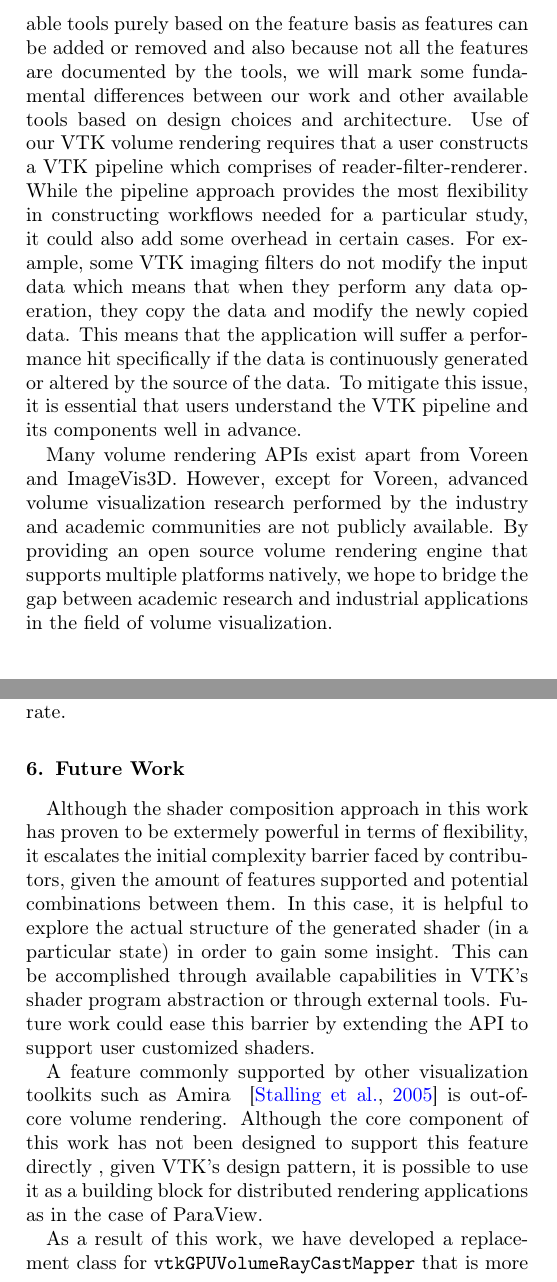
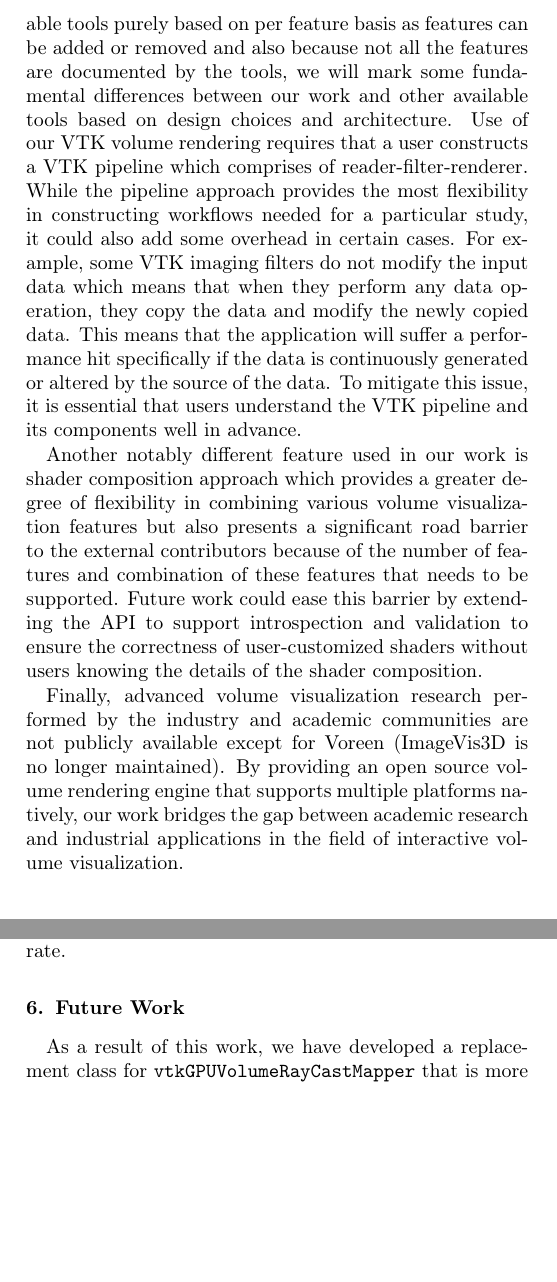
Before and after one commit to aashish24/VTKVR, a LaTeX paper (VTKVR.tex, which reads conclusion.tex, relatedwork.tex): two parts of the columns of pages 3 and 9 of 12, joined at a grey line, cut so that both start at the same text, the shorter picture padded with empty space. Compiled offline with pdfLaTeX.

Commit message:
Improved comparison language

```diff
--- a/conclusion.tex
+++ b/conclusion.tex
@@ -1,20 +1,5 @@
 \section{Future Work}
 \label{future-work}
-
-Although the shader composition approach in this work has proven to be extermely
-powerful in terms of flexibility, it escalates the initial complexity barrier
-faced by contributors, given the amount of features supported and potential
-combinations between them.  In this case, it is helpful to explore the actual
-structure of the generated shader (in a particular state) in order to gain some
-insight. This can be accomplished through available capabilities in VTK's shader
-program abstraction or through external tools. Future work could ease this
-barrier by extending the API to support user customized shaders.
-
-A feature commonly supported by other visualization toolkits such as Amira
-~\citep{stalling2005amira} is out-of-core volume rendering. Although the core
-component of this work has not been designed to support this feature directly
-, given VTK's design pattern, it is possible to use it as a building block
-for distributed rendering applications as in the case of ParaView.
 
 As a result of this work, we have developed a replacement class for
 \texttt{vtkGPUVolumeRayCastMapper} that is more widely supported, faster, more
--- a/relatedwork.tex
+++ b/relatedwork.tex
@@ -67,11 +67,11 @@ large volume data visualization capabilities on Intel CPU and Nvidia GPU's but
 lack support for non-native hardware.
 
 While it is difficult to compare our work with other available tools purely
-based on the feature basis as features can be added or removed and also because
+based on per feature basis as features can be added or removed and also because
 not all the features are documented by the tools, we will mark some fundamental
 differences between our work and other available tools based on design choices
 and architecture. Use of our VTK volume rendering requires that a user
-constructs a VTK pipeline which comprises of  reader-filter-renderer. While the
+constructs a VTK pipeline which comprises of reader-filter-renderer. While the
 pipeline approach provides the most flexibility in constructing workflows needed
 for a particular study, it could also add some overhead in certain cases. For
 example, some VTK imaging filters do not modify the input data which means that
@@ -81,9 +81,16 @@ specifically if the data is continuously generated or altered by the source of
 the data. To mitigate this issue, it is essential that users understand the VTK
 pipeline and its components well in advance.
 
-Many volume rendering APIs exist apart from Voreen and ImageVis3D. However,
-except for Voreen, advanced volume visualization research performed by the
-industry and academic communities are not publicly available. By providing an
-open source volume rendering engine that supports multiple platforms natively,
-we hope to bridge the gap between academic research and industrial applications
-in the field of volume visualization.
+Another notably different feature used in our work is shader composition approach
+which provides a greater degree of flexibility in combining various volume
+visualization features but also presents a significant road barrier to the external
+contributors because of the number of features and combination of these features
+that needs to be supported. Future work could ease this barrier by extending the
+API to support introspection and validation to ensure the correctness of
+user-customized shaders without users knowing the details of the shader composition.
+
+Finally, advanced volume visualization research performed by the
+industry and academic communities are not publicly available except for Voreen
+(ImageVis3D is no longer maintained). By providing an open source volume rendering engine that supports multiple
+platforms natively, our work bridges the gap between academic research and industrial
+applications in the field of interactive volume visualization.
```
Also changed, not shown: conclusion.tex (2 more changed lines).
